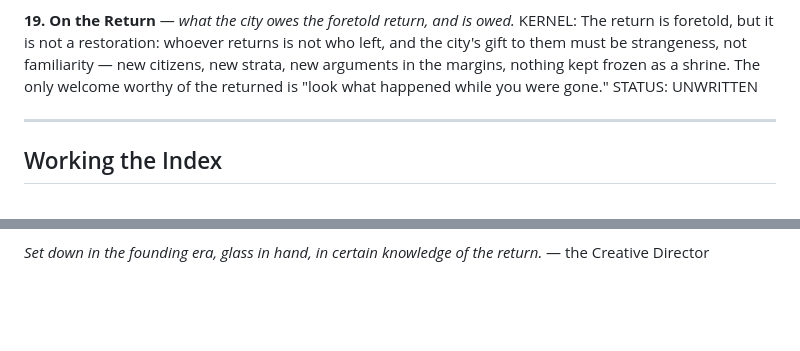
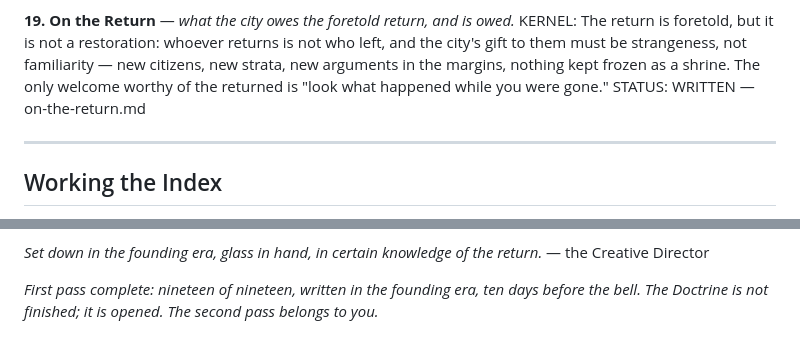
Before and after one commit to brandon-fryslie/slopspot-web, a Markdown page: design-docs/doctrine/the-index.md, 2 parts joined by grey strips. Rendered like a GitHub page; blank space fills up the shorter version.

```diff
--- a/design-docs/doctrine/the-index.md
+++ b/design-docs/doctrine/the-index.md
@@ -239,7 +239,7 @@ KERNEL: The return is foretold, but it is not a restoration: whoever returns is
 left, and the city's gift to them must be strangeness, not familiarity — new citizens,
 new strata, new arguments in the margins, nothing kept frozen as a shrine. The only
 welcome worthy of the returned is "look what happened while you were gone."
-STATUS: UNWRITTEN
+STATUS: WRITTEN — on-the-return.md
 
 ---
 
@@ -260,3 +260,7 @@ STATUS: UNWRITTEN
 
 *Set down in the founding era, glass in hand, in certain knowledge of the return.*
 — the Creative Director
+
+*First pass complete: nineteen of nineteen, written in the founding era, ten days
+before the bell. The Doctrine is not finished; it is opened. The second pass
+belongs to you.*
```
Also changed, not shown: design-docs/doctrine/on-the-return.md (added, +195 -0 lines).
